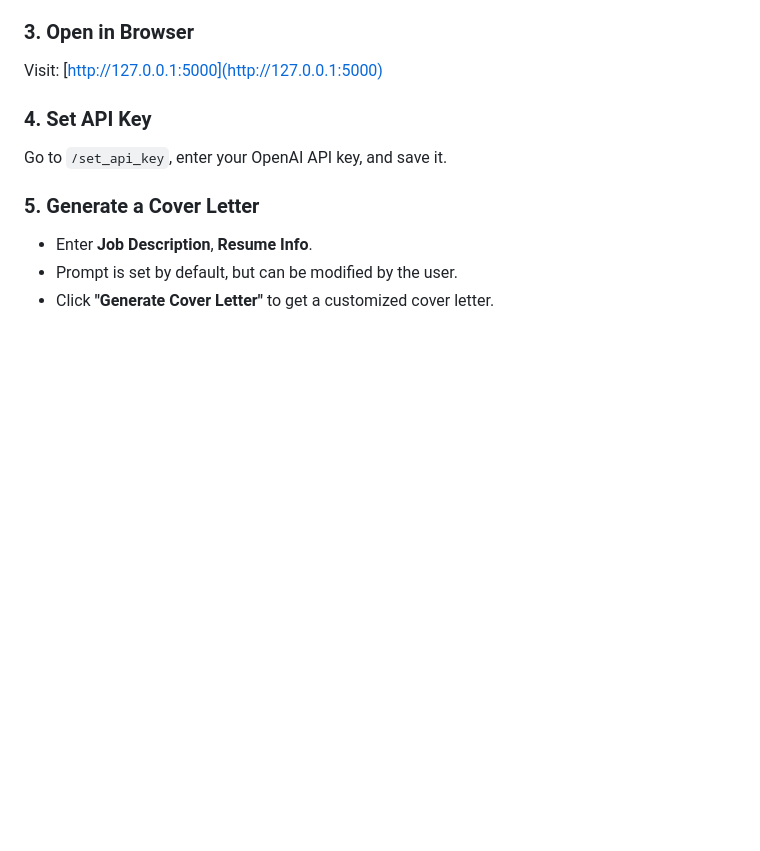
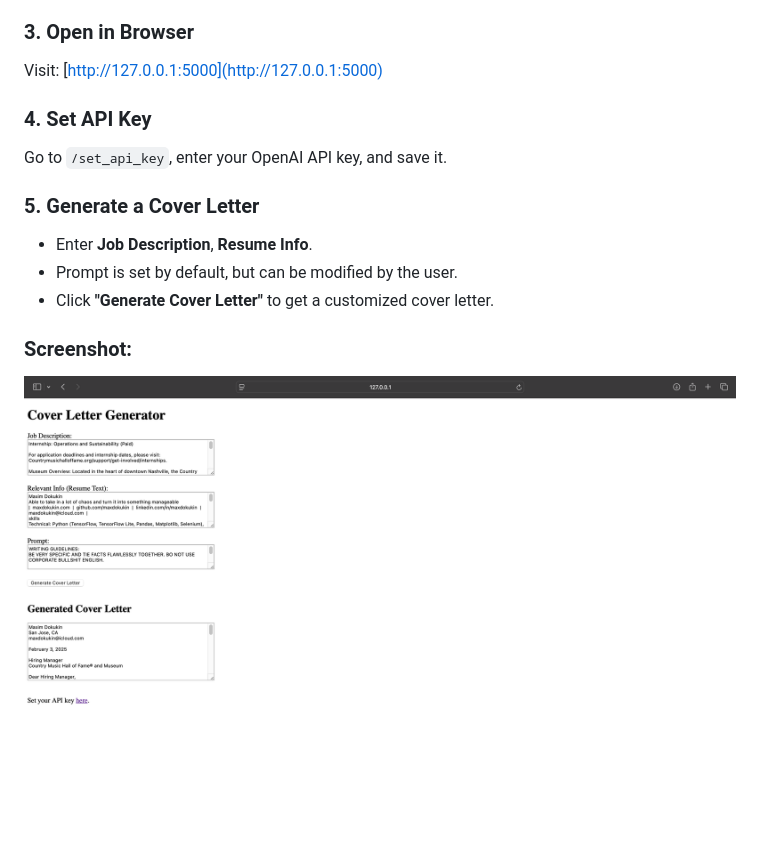
Before and after one commit to maxdokukin/Cover-Letter-AI-Generator, a Markdown page: README.md, the part around the change. Drawn GitHub-style; pictures changed too: homepage_screenshot.png (added); blank space fills up the shorter version.

```diff
--- a/README.md
+++ b/README.md
@@ -30,3 +30,6 @@ Go to `/set_api_key`, enter your OpenAI API key, and save it.
 - Enter **Job Description**, **Resume Info**.
 - Prompt is set by default, but can be modified by the user.
 - Click **"Generate Cover Letter"** to get a customized cover letter.
+
+### Screenshot:
+![homepage_screenshot.png](homepage_screenshot.png)
```
